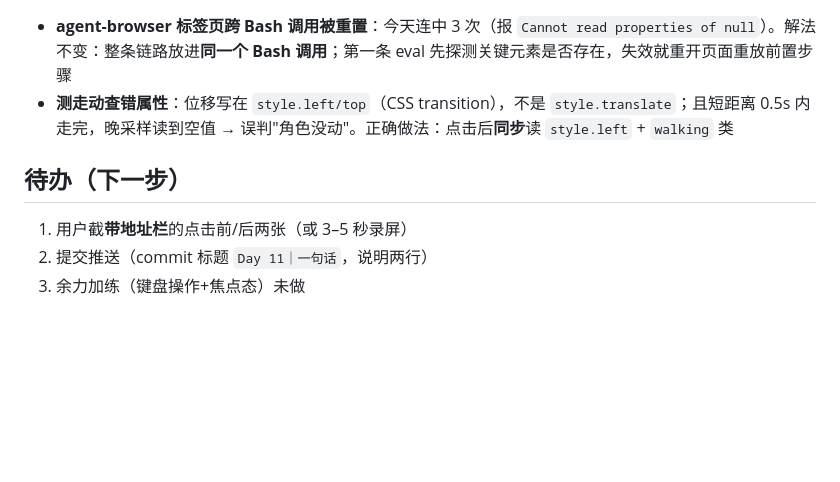
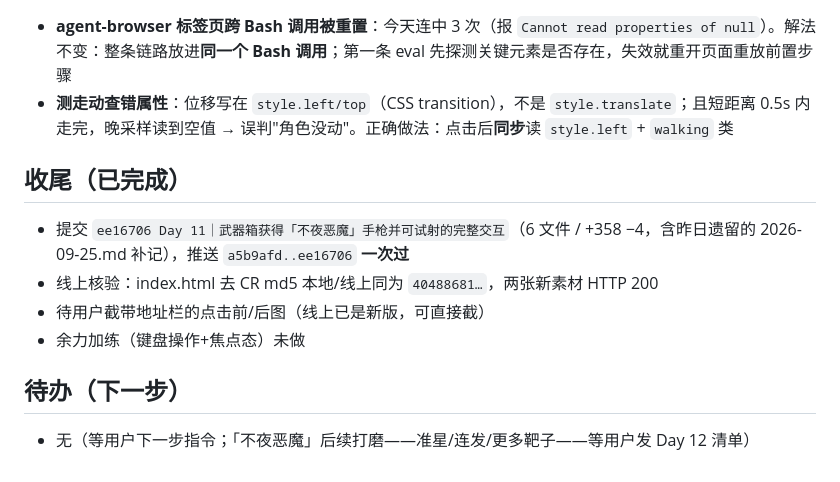
Before and after one commit to Soren-yeyey/Soren2077, a Markdown page: .workbuddy/memory/2026-09-26.md, the part around the change. Drawn GitHub-style; blank space fills up the shorter version.

Commit message:
Day 11｜补记提交核验与收尾状态

```diff
--- a/.workbuddy/memory/2026-09-26.md
+++ b/.workbuddy/memory/2026-09-26.md
@@ -35,8 +35,13 @@
 - **agent-browser 标签页跨 Bash 调用被重置**：今天连中 3 次（报 `Cannot read properties of null`）。解法不变：整条链路放进**同一个 Bash 调用**；第一条 eval 先探测关键元素是否存在，失效就重开页面重放前置步骤
 - **测走动查错属性**：位移写在 `style.left/top`（CSS transition），不是 `style.translate`；且短距离 0.5s 内走完，晚采样读到空值 → 误判"角色没动"。正确做法：点击后**同步**读 `style.left` + `walking` 类
 
+## 收尾（已完成）
+
+- 提交 `ee16706 Day 11｜武器箱获得「不夜恶魔」手枪并可试射的完整交互`（6 文件 / +358 −4，含昨日遗留的 2026-09-25.md 补记），推送 `a5b9afd..ee16706` **一次过**
+- 线上核验：index.html 去 CR md5 本地/线上同为 `40488681…`，两张新素材 HTTP 200
+- 待用户截带地址栏的点击前/后图（线上已是新版，可直接截）
+- 余力加练（键盘操作+焦点态）未做
+
 ## 待办（下一步）
 
-1. 用户截**带地址栏**的点击前/后两张（或 3–5 秒录屏）
-2. 提交推送（commit 标题 `Day 11｜一句话`，说明两行）
-3. 余力加练（键盘操作+焦点态）未做
+- 无（等用户下一步指令；「不夜恶魔」后续打磨——准星/连发/更多靶子——等用户发 Day 12 清单）
```
